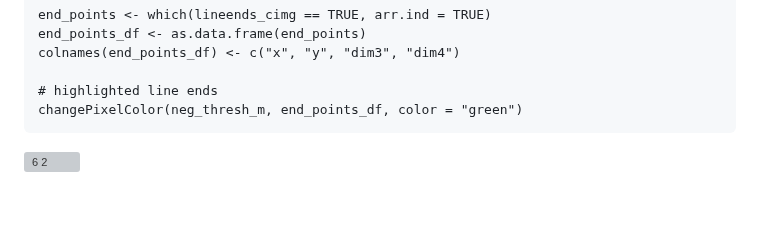
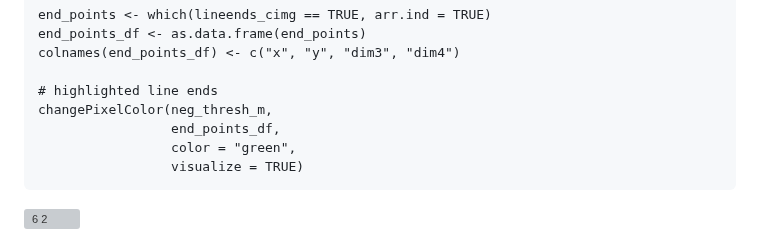
Before and after one commit to Brauckhoff/biopixR, a Markdown page: README.md, the part around one of its changes. Drawn GitHub-style; blank space fills up the shorter version; grey boxes are pictures that could not be loaded.

````diff
--- a/README.md
+++ b/README.md
@@ -139,7 +155,10 @@ end_points_df <- as.data.frame(end_points)
 colnames(end_points_df) <- c("x", "y", "dim3", "dim4")
 
 # highlighted line ends
-changePixelColor(neg_thresh_m, end_points_df, color = "green")
+changePixelColor(neg_thresh_m,
+                 end_points_df,
+                 color = "green",
+                 visualize = TRUE)
 ```
 ![6 2](https://github.com/Brauckhoff/biopixR/assets/121032772/7e8be967-7ada-4f1e-a59d-6139623bc16b)
 
````
Also changed, not shown: other parts of README.md (+39 -23 lines).
